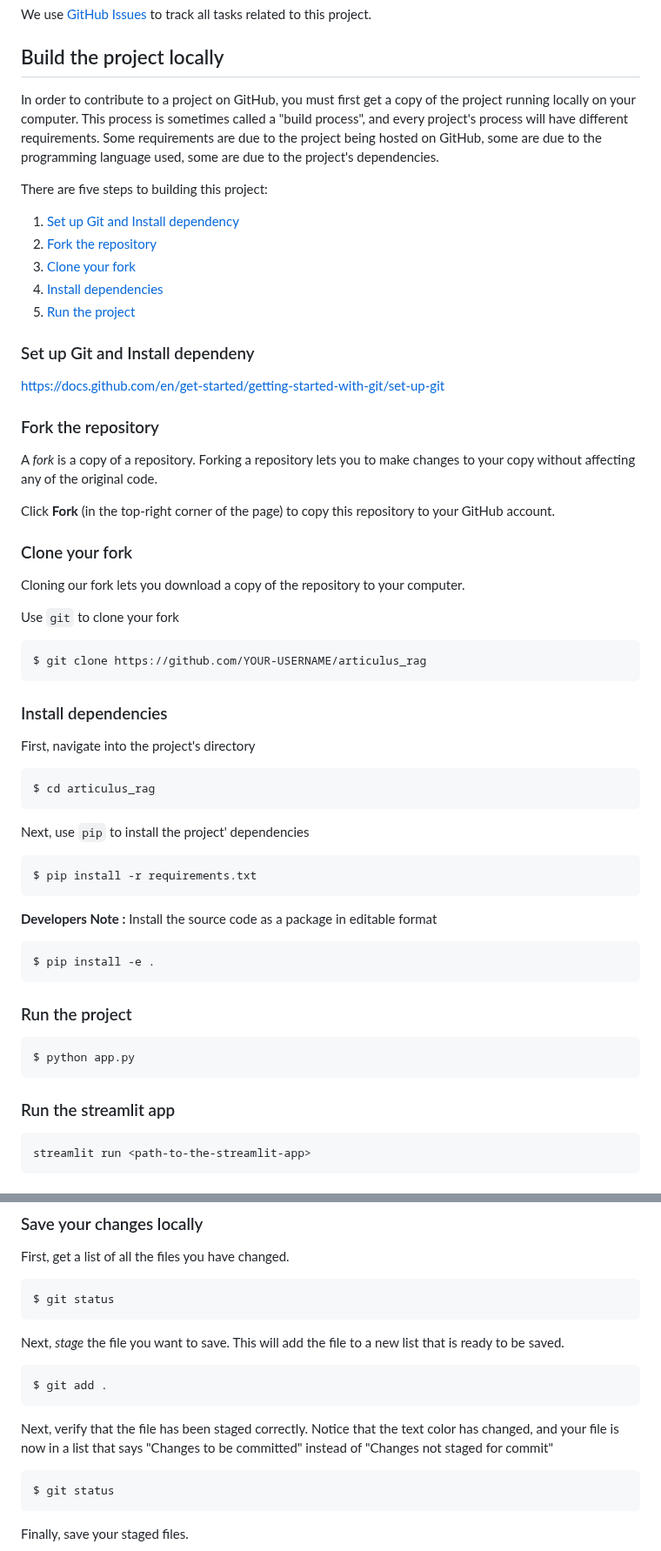
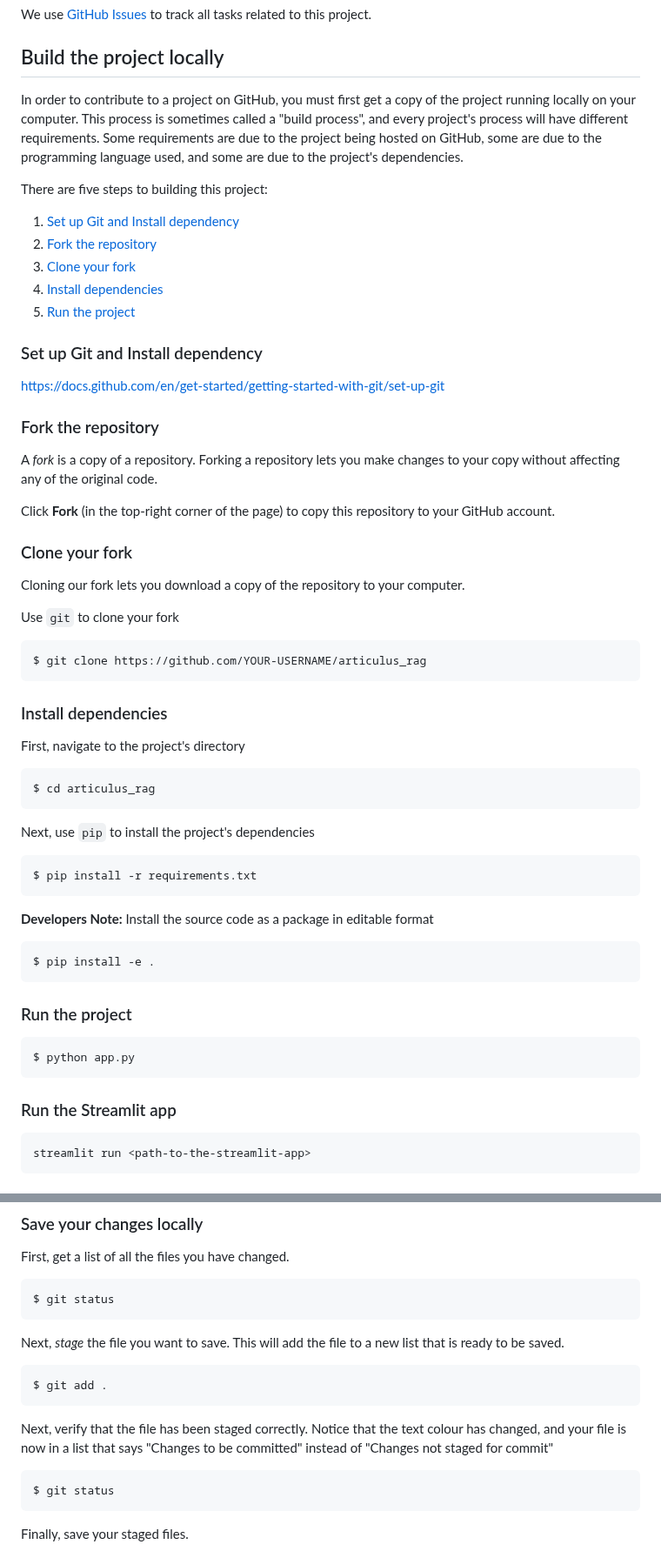
Before and after one commit to AryaChakraborty/articulus_rag, a Markdown page: CONTRIBUTING.md, 2 parts joined by grey strips. Shown at 87% size. GitHub-like rendering.

Commit message:
Corrected spellings and improved grammar

````diff
--- a/CONTRIBUTING.md
+++ b/CONTRIBUTING.md
@@ -12,7 +12,7 @@ We use [GitHub Issues](https://github.com/AryaChakraborty/articulus_rag/issues)
 
 ## Build the project locally
 
-In order to contribute to a project on GitHub, you must first get a copy of the project running locally on your computer. This process is sometimes called a "build process", and every project's process will have different requirements. Some requirements are due to the project being hosted on GitHub, some are due to the programming language used, some are due to the project's dependencies.
+In order to contribute to a project on GitHub, you must first get a copy of the project running locally on your computer. This process is sometimes called a "build process", and every project's process will have different requirements. Some requirements are due to the project being hosted on GitHub, some are due to the programming language used, and some are due to the project's dependencies.
 
 There are five steps to building this project:
 
@@ -23,13 +23,13 @@ There are five steps to building this project:
 1. [Run the project](#run-the-project)
 
 
-### Set up Git and Install dependeny
+### Set up Git and Install dependency
 
 https://docs.github.com/en/get-started/getting-started-with-git/set-up-git
 
 ### Fork the repository
 
-A *fork* is a copy of a repository. Forking a repository lets you to make changes to your copy without affecting any of the original code.
+A *fork* is a copy of a repository. Forking a repository lets you make changes to your copy without affecting any of the original code.
 
 Click **Fork** (in the top-right corner of the page) to copy this repository to your GitHub account.
 
@@ -45,18 +45,18 @@ $ git clone https://github.com/YOUR-USERNAME/articulus_rag
 
 ### Install dependencies
 
-First, navigate into the project's directory
+First, navigate to the project's directory
 
 ```
 $ cd articulus_rag
 ```
 
-Next, use `pip` to install the project' dependencies
+Next, use `pip` to install the project's dependencies
 ```
 $ pip install -r requirements.txt
 ```
 
-**Developers Note :** Install the source code as a package in editable format
+**Developers Note:** Install the source code as a package in editable format
 ```
 $ pip install -e .
 ```
@@ -67,7 +67,7 @@ $ pip install -e .
 $ python app.py
 ```
 
-### Run the streamlit app
+### Run the Streamlit app
 ```
 streamlit run <path-to-the-streamlit-app>
 ```
@@ -94,7 +94,7 @@ Next, *stage* the file you want to save. This will add the file to a new list th
 $ git add .
 ```
 
-Next, verify that the file has been staged correctly. Notice that the text color has changed, and your file is now in a list that says "Changes to be committed" instead of "Changes not staged for commit"
+Next, verify that the file has been staged correctly. Notice that the text colour has changed, and your file is now in a list that says "Changes to be committed" instead of "Changes not staged for commit"
 ```
 $ git status
 ```
````
Also changed, not shown: other parts of CONTRIBUTING.md (+1 -1 lines).
